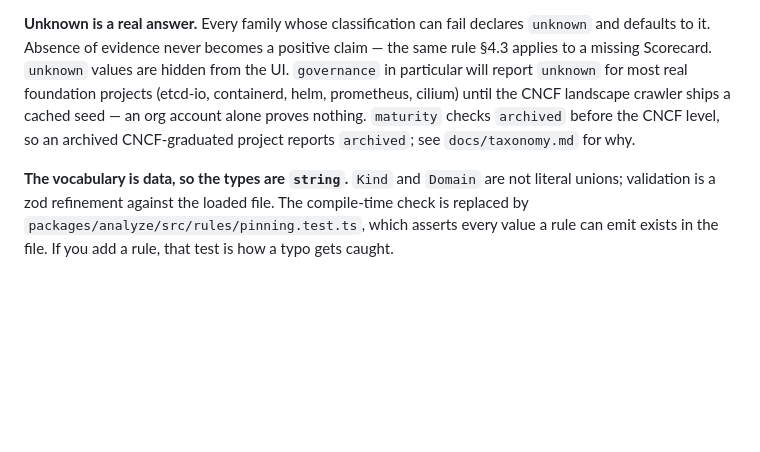
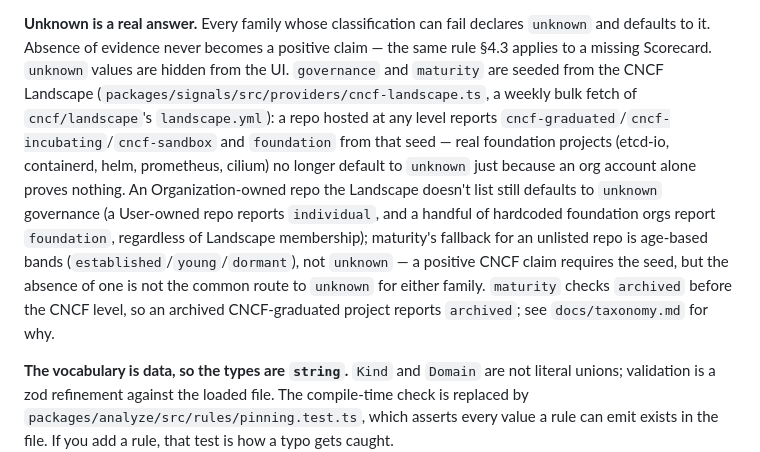
Before and after one commit to ebuildy/keco, a Markdown page: CLAUDE.md, the part around the change. Rendered like a GitHub page; blank space fills up the shorter version.

```diff
--- a/CLAUDE.md
+++ b/CLAUDE.md
@@ -510,11 +510,19 @@ topics for `domains`, SPDX ids for `license_class`) and optional `hidden`.
 
 **Unknown is a real answer.** Every family whose classification can fail declares `unknown` and
 defaults to it. Absence of evidence never becomes a positive claim — the same rule §4.3 applies to
-a missing Scorecard. `unknown` values are hidden from the UI. `governance` in particular will
-report `unknown` for most real foundation projects (etcd-io, containerd, helm, prometheus,
-cilium) until the CNCF landscape crawler ships a cached seed — an org account alone proves
-nothing. `maturity` checks `archived` before the CNCF level, so an archived CNCF-graduated
-project reports `archived`; see `docs/taxonomy.md` for why.
+a missing Scorecard. `unknown` values are hidden from the UI. `governance` and `maturity` are
+seeded from the CNCF Landscape (`packages/signals/src/providers/cncf-landscape.ts`, a weekly
+bulk fetch of `cncf/landscape`'s `landscape.yml`): a repo hosted at any level reports
+`cncf-graduated`/`cncf-incubating`/`cncf-sandbox` and `foundation` from that seed — real
+foundation projects (etcd-io, containerd, helm, prometheus, cilium) no longer default to
+`unknown` just because an org account alone proves nothing. An Organization-owned repo the
+Landscape doesn't list still defaults to `unknown` governance (a User-owned repo reports
+`individual`, and a handful of hardcoded foundation orgs report `foundation`, regardless of
+Landscape membership); maturity's fallback for an unlisted repo is age-based bands
+(`established`/`young`/`dormant`), not `unknown` — a positive CNCF claim requires the seed, but
+the absence of one is not the common route to `unknown` for either family. `maturity` checks
+`archived` before the CNCF level, so an archived CNCF-graduated project reports `archived`; see
+`docs/taxonomy.md` for why.
 
 **The vocabulary is data, so the types are `string`.** `Kind` and `Domain` are not literal
 unions; validation is a zod refinement against the loaded file. The compile-time check is replaced
```
Also changed, not shown: ROADMAP.md (+21 -9 lines).
